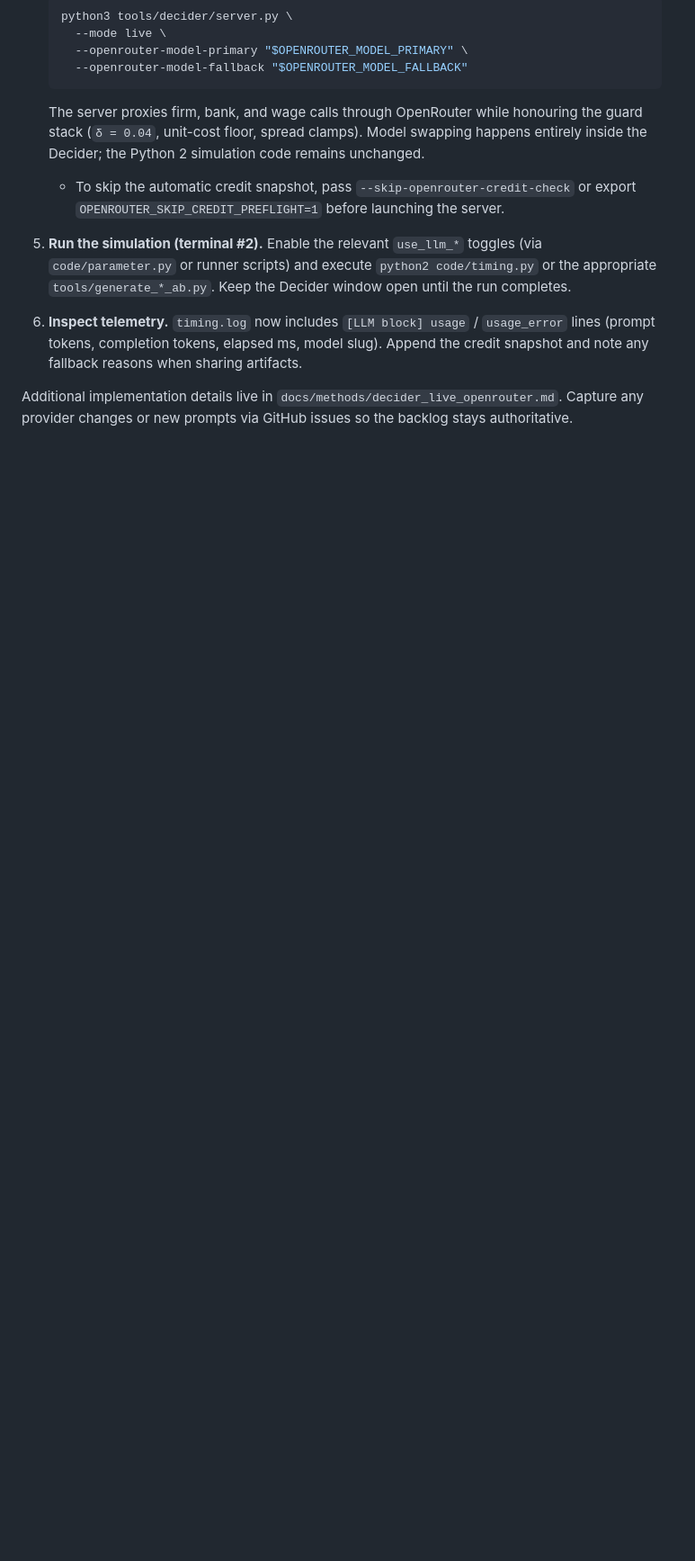
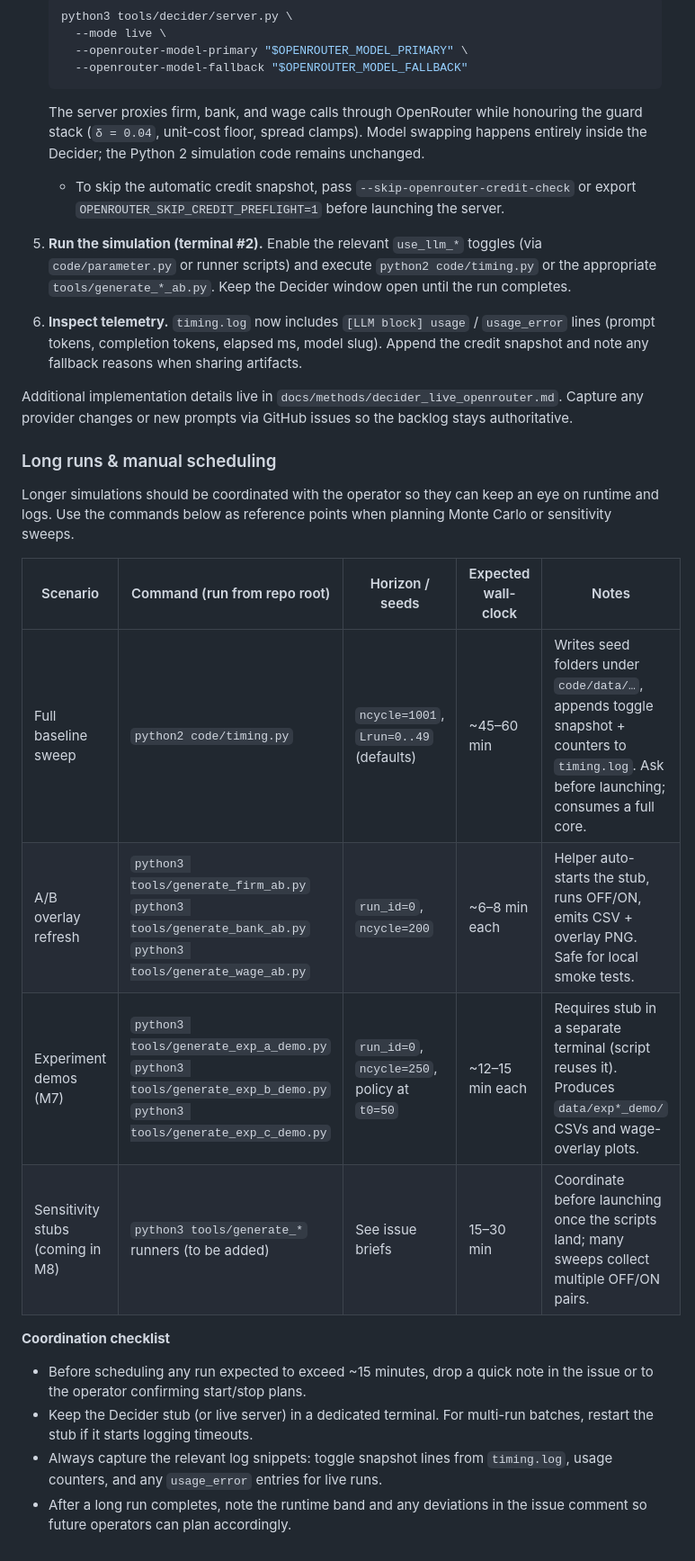
Before and after one commit to dkacz/absfcllmpy2, a Markdown page: AGENTS.md, the part around the change. Shown: that part at 90% size. GitHub-like rendering; blank space fills up the shorter version.

Commit message:
docs(agents): add long-run scheduling guidance #60

```diff
--- a/AGENTS.md
+++ b/AGENTS.md
@@ -103,3 +103,21 @@ Run these from the repo root; keep the Decider stub in its own terminal while th
 6. **Inspect telemetry.** `timing.log` now includes `[LLM block] usage` / `usage_error` lines (prompt tokens, completion tokens, elapsed ms, model slug). Append the credit snapshot and note any fallback reasons when sharing artifacts.
 
 Additional implementation details live in `docs/methods/decider_live_openrouter.md`. Capture any provider changes or new prompts via GitHub issues so the backlog stays authoritative.
+
+### Long runs & manual scheduling
+
+Longer simulations should be coordinated with the operator so they can keep an eye on runtime and logs. Use the commands below as reference points when planning Monte Carlo or sensitivity sweeps.
+
+| Scenario | Command (run from repo root) | Horizon / seeds | Expected wall-clock | Notes |
+| --- | --- | --- | --- | --- |
+| Full baseline sweep | `python2 code/timing.py` | `ncycle=1001`, `Lrun=0..49` (defaults) | ~45–60 min | Writes seed folders under `code/data/…`, appends toggle snapshot + counters to `timing.log`. Ask before launching; consumes a full core. |
+| A/B overlay refresh | `python3 tools/generate_firm_ab.py`<br>`python3 tools/generate_bank_ab.py`<br>`python3 tools/generate_wage_ab.py` | `run_id=0`, `ncycle=200` | ~6–8 min each | Helper auto-starts the stub, runs OFF/ON, emits CSV + overlay PNG. Safe for local smoke tests. |
+| Experiment demos (M7) | `python3 tools/generate_exp_a_demo.py`<br>`python3 tools/generate_exp_b_demo.py`<br>`python3 tools/generate_exp_c_demo.py` | `run_id=0`, `ncycle=250`, policy at `t0=50` | ~12–15 min each | Requires stub in a separate terminal (script reuses it). Produces `data/exp*_demo/` CSVs and wage-overlay plots. |
+| Sensitivity stubs (coming in M8) | `python3 tools/generate_*` runners (to be added) | See issue briefs | 15–30 min | Coordinate before launching once the scripts land; many sweeps collect multiple OFF/ON pairs. |
+
+**Coordination checklist**
+
+- Before scheduling any run expected to exceed ~15 minutes, drop a quick note in the issue or to the operator confirming start/stop plans.
+- Keep the Decider stub (or live server) in a dedicated terminal. For multi-run batches, restart the stub if it starts logging timeouts.
+- Always capture the relevant log snippets: toggle snapshot lines from `timing.log`, usage counters, and any `usage_error` entries for live runs.
+- After a long run completes, note the runtime band and any deviations in the issue comment so future operators can plan accordingly.
```
